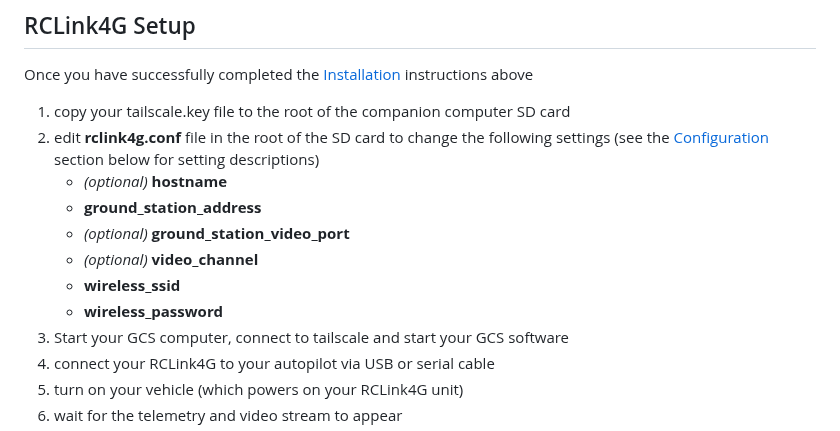
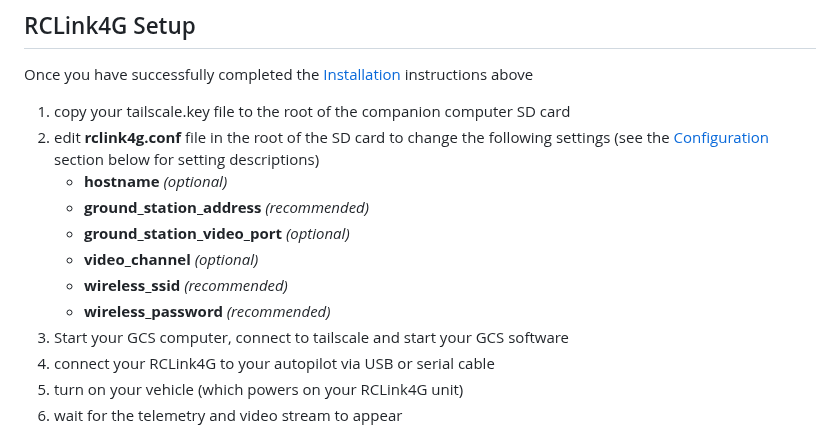
Before and after one commit to duaneodom/rclink4g, a Markdown page: docs/README.md, the part around the change. Rendered like a GitHub page.

```diff
--- a/docs/README.md
+++ b/docs/README.md
@@ -95,12 +95,12 @@ Once you have successfully completed the [Installation](#installation) instructi
 1. copy your tailscale.key file to the root of the companion computer SD card
 2. edit **rclink4g.conf** file in the root of the SD card to change the following
 settings (see the [Configuration](#configuration) section below for setting descriptions)
-    - _(optional)_ **hostname**
-    - **ground_station_address**
-    - _(optional)_ **ground_station_video_port**
-    - _(optional)_ **video_channel**
-    - **wireless_ssid**
-    - **wireless_password**
+    - **hostname** _(optional)_
+    - **ground_station_address** _(recommended)_
+    - **ground_station_video_port** _(optional)_
+    - **video_channel** _(optional)_
+    - **wireless_ssid** _(recommended)_
+    - **wireless_password** _(recommended)_
 4. Start your GCS computer, connect to tailscale and start your GCS software
 5. connect your RCLink4G to your autopilot via USB or serial cable
 6. turn on your vehicle (which powers on your RCLink4G unit)
```
